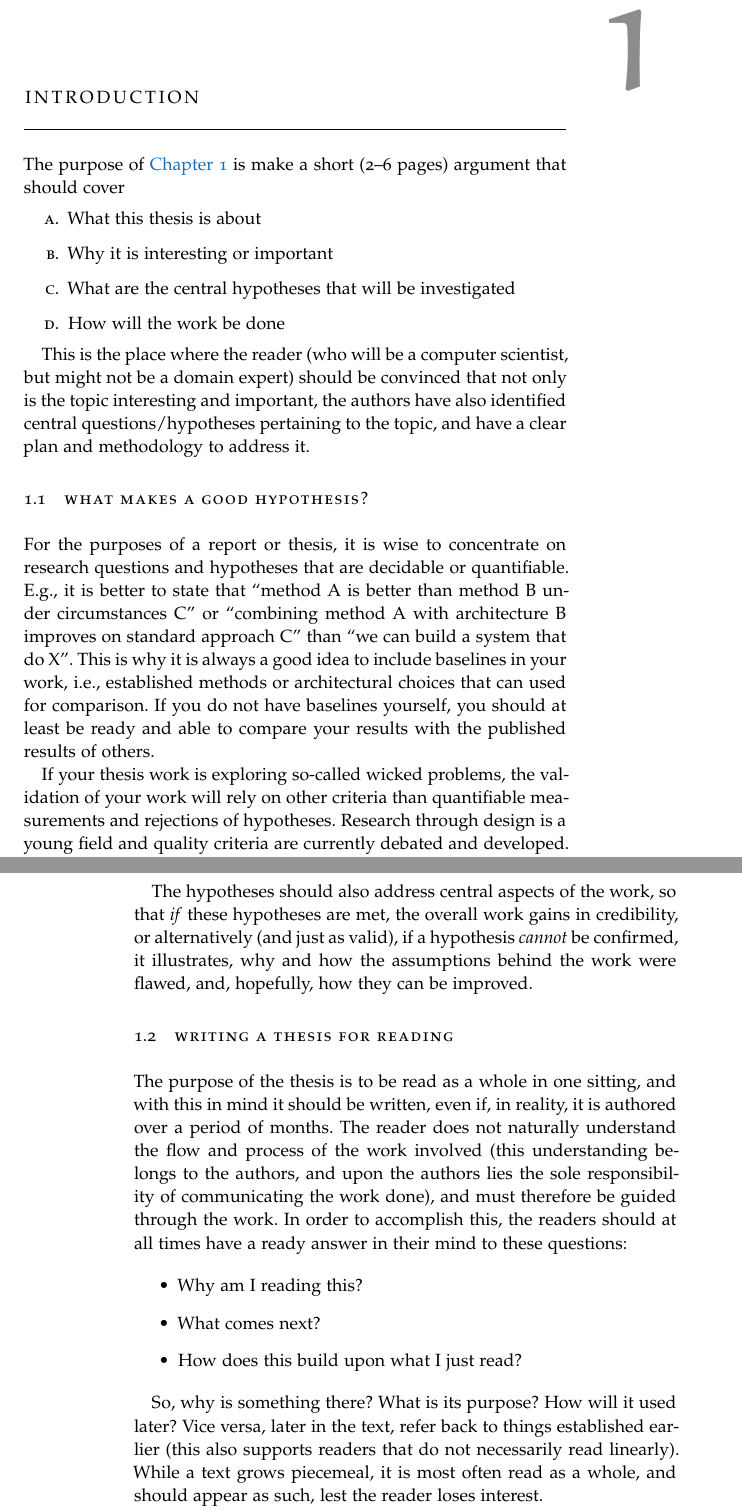
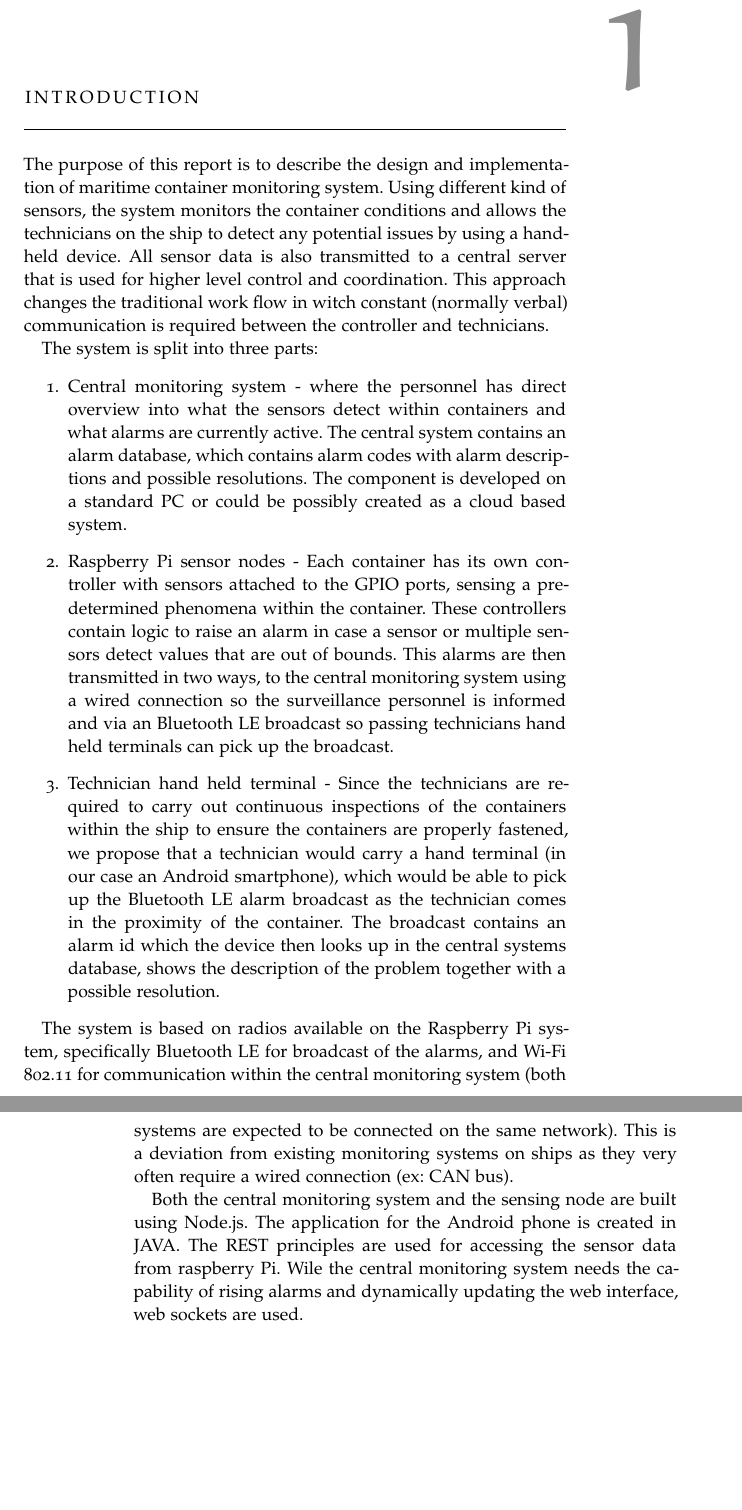
Before and after one commit to stefan-benjamin/proximity-container-alarm-system, a LaTeX thesis (doc/ClassicThesis.tex, which reads doc/Chapters/Chapter01-Introduction.tex): two parts of pages 5 and 6 of 40, joined at a grey line, cut so that both start at the same text, the shorter picture padded with empty space. Compiled offline with pdfLaTeX; a missing font is replaced by an installed copy or a similar font.

Commit message:
Introduction to the report

```diff
--- a/doc/Chapters/Chapter01-Introduction.tex
+++ b/doc/Chapters/Chapter01-Introduction.tex
@@ -1,35 +1,17 @@
 \chapter{Introduction}
 \label{cha:introduction}
 
-The purpose of \autoref{cha:introduction} is make a short (2--6 pages)
-argument that should cover
-\begin{aenumerate}
-\item What this thesis is about
-\item Why it is interesting or important
-\item What are the central hypotheses that will be investigated
-\item How will the work be done
-\end{aenumerate}
+The purpose of this report is to describe the design and implementation of maritime container monitoring system. Using different kind of sensors, the system monitors the container conditions and allows the technicians on the ship to detect any potential issues by using a hand-held device. All sensor data is also transmitted to a central server that is used for higher level control and coordination. This approach changes the traditional work flow in witch constant (normally verbal) communication is required between the controller and technicians.
 
-This is the place where the reader (who will be a computer scientist, but
-might not be a domain expert) should be convinced that not only is the topic
-interesting and important, the authors have also identified central
-questions/hypotheses pertaining to the topic, and have a clear plan and
-methodology to address it.
+The system is split into three parts:
+\begin{enumerate}
+\item Central monitoring system - where the personnel has direct overview into what the sensors detect within containers and what alarms are currently active. The central system contains an alarm database, which contains alarm codes with alarm descriptions and possible resolutions. The component is developed on a standard PC or could be possibly created as a cloud based system.
 
-\section{What Makes a Good Hypothesis?}
-\label{sec:what-makes-good}
+\item Raspberry Pi sensor nodes - Each container has its own controller with sensors attached to the GPIO ports, sensing a predetermined phenomena within the container. These controllers contain logic to raise an alarm in case a sensor or multiple sensors detect values that are out of bounds. This alarms are then transmitted in two ways, to the central monitoring system using a wired connection so the surveillance personnel is informed and via an Bluetooth LE broadcast so passing technicians hand held terminals can pick up the broadcast.
 
-For the purposes of a report or thesis, it is wise to concentrate on
-research questions and hypotheses that are decidable or quantifiable. \Eg it
-is better to state that ``method A is better than method B under
-circumstances C'' or ``combining method A with architecture B improves on
-standard approach C'' than ``we can build a system that do X''.  This is why
-it is always a good idea to include baselines in your work, \ie established
-methods or architectural choices that can used for comparison. If you do not
-have baselines yourself, you should at least be ready and able to compare
-your results with the published results of others.
+\item Technician hand held terminal - Since the technicians are required to carry out continuous inspections of the containers within the ship to ensure the containers are properly fastened, we propose that a technician would carry a hand terminal (in our case an Android smartphone), which would be able to pick up the Bluetooth LE alarm broadcast as the technician comes in the proximity of the container. The broadcast contains an alarm id which the device then looks up in the central systems database, shows the description of the problem together with a possible resolution.
+\end{enumerate}
 
-If your thesis work is exploring so-called wicked problems, the validation
-of your work will rely on other criteria than quantifiable measurements and
-rejections of hypotheses.  Research through design is a young field and
-quality criteria are currently debated and developed. You may work with
+The system is based on radios available on the Raspberry Pi system, specifically Bluetooth
+LE for broadcast of the alarms, and Wi-Fi 802.11 for communication within the central monitoring
+system (both systems are expected to be connected on the same network). This is a deviation from existing monitoring systems on ships as they very often require a wired connection (ex: CAN bus).
@@ -51,29 +19,3 @@ Hornbæk~\cite{Oulasvirta2016:POT2CCOHFICS2016}:
-The hypotheses should also address central aspects of the work, so that
-\emph{if} these hypotheses are met, the overall work gains in credibility,
-or alternatively (and just as valid), if a hypothesis \emph{cannot} be
-confirmed, it illustrates, why and how the assumptions behind the work were
-flawed, and, hopefully, how they can be improved.
-
-\section{Writing a Thesis for Reading}
-\label{sec:writ-thes-read}
-
-The purpose of the thesis is to be read as a whole in one sitting, and with
-this in mind it should be written, even if, in reality, it is authored over
-a period of months.  The reader does not naturally understand the flow and
-process of the work involved (this understanding belongs to the authors, and
-upon the authors lies the sole responsibility of communicating the work
-done), and must therefore be guided through the work.  In order to
-accomplish this, the readers should at all times have a ready answer in
-their mind to these questions:
-
-\begin{itemize}
-\item Why am I reading this?
-\item What comes next?
-\item How does this build upon what I just read?
-\end{itemize}
-
-So, why is something there? What is its purpose? How will it used later?
-Vice versa, later in the text, refer back to things established earlier
-(this also supports readers that do not necessarily read linearly). While a
-text grows piecemeal, it is most often read as a whole, and should appear as
-such, lest the reader loses interest.
+Both the central monitoring system and the sensing node are built using Node.js. The application for
+the Android phone is created in JAVA. The REST principles are used for accessing the sensor
+data from raspberry Pi. Wile the central monitoring system needs the capability of rising alarms and dynamically updating the web interface, web sockets are used.
```
Also changed, not shown: doc/Chapters/Chapter01-Introduction.tex (18 more changed lines).
